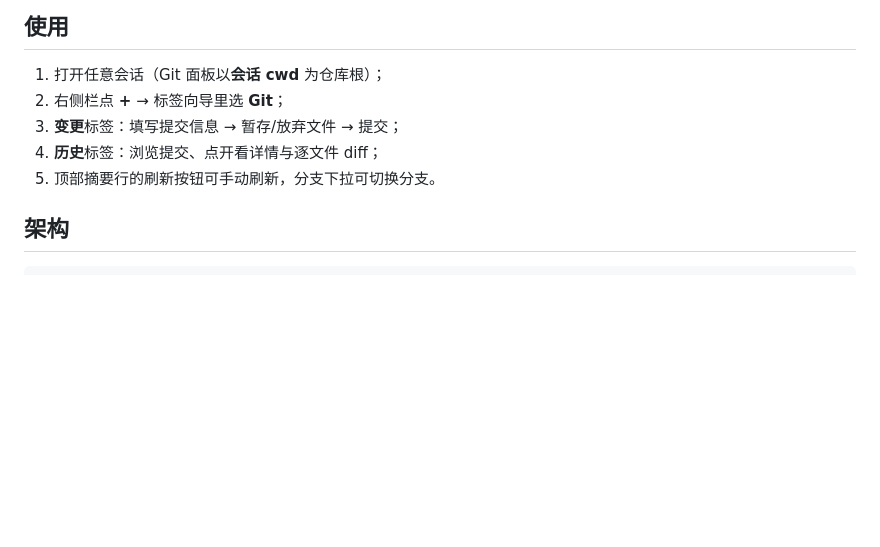
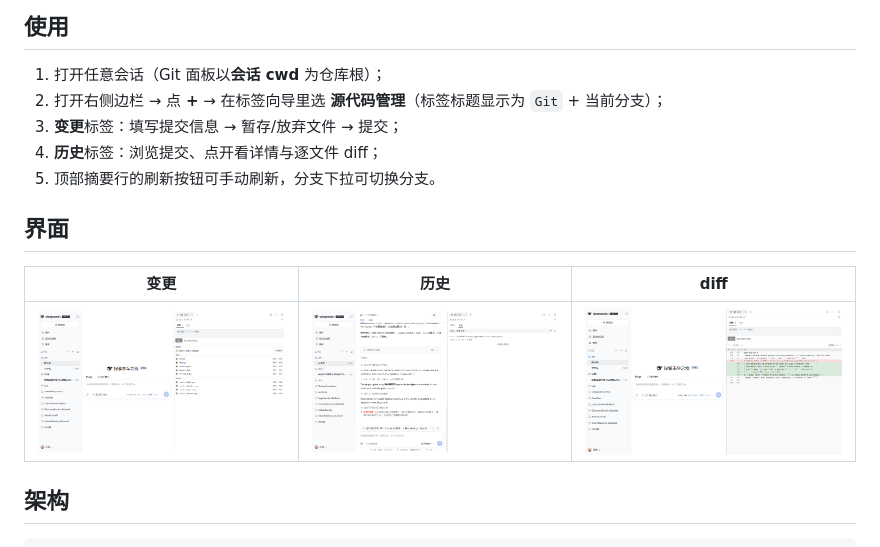
Before and after one commit to wx-98/DSH-GIT, a Markdown page: README.md, the part around the change. Rendered like a GitHub page; pictures changed too: docs/ui-git-changes.png (added), docs/ui-git-diff.png (added), docs/ui-git-history.png (added); blank space fills up the shorter version.

```diff
--- a/README.md
+++ b/README.md
@@ -49,10 +49,17 @@ pwsh -File .\tools\install-desktop.ps1 -RemoveLivePatch
 ## 使用
 
 1. 打开任意会话（Git 面板以**会话 cwd** 为仓库根）；
-2. 右侧栏点 **+** → 标签向导里选 **Git**；
+2. 打开右侧边栏 → 点 **+** → 在标签向导里选 **源代码管理**（标签标题显示为 `Git` + 当前分支）；
 3. **变更**标签：填写提交信息 → 暂存/放弃文件 → 提交；
 4. **历史**标签：浏览提交、点开看详情与逐文件 diff；
 5. 顶部摘要行的刷新按钮可手动刷新，分支下拉可切换分支。
+
+
+## 界面
+
+| 变更 | 历史 | diff |
+|---|---|---|
+| ![变更](docs/ui-git-changes.png) | ![历史](docs/ui-git-history.png) | ![diff](docs/ui-git-diff.png) |
 
 ## 架构
 
```
Also changed, not shown: docs/verification.md (+67 -46 lines), docs/ui-before-tab.png (added), docs/ui-git-panel.png (added), docs/ui-tab-wizard.png (added), 6 other files.
